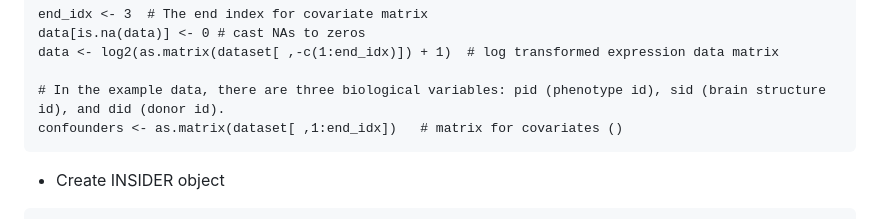
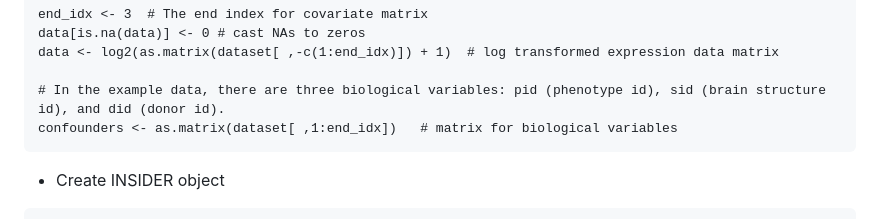
Before and after one commit to kai0511/insider, a Markdown page: README.md, the part around the change. Rendered like a GitHub page.

````diff
--- a/README.md
+++ b/README.md
@@ -48,7 +48,7 @@ data[is.na(data)] <- 0 # cast NAs to zeros
 data <- log2(as.matrix(dataset[ ,-c(1:end_idx)]) + 1)  # log transformed expression data matrix
 
 # In the example data, there are three biological variables: pid (phenotype id), sid (brain structure id), and did (donor id).
-confounders <- as.matrix(dataset[ ,1:end_idx])   # matrix for covariates ()
+confounders <- as.matrix(dataset[ ,1:end_idx])   # matrix for biological variables
 ```
 
 * Create INSIDER object
````
